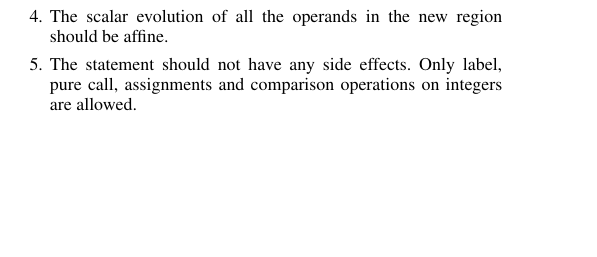
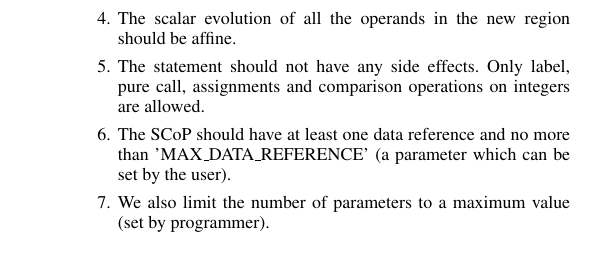
Before and after one commit to hiraditya/graphite-improvements, a LaTeX paper (graphite_design.tex): part of one column of page 3 of 4 before the commit and part of one column of page 4 of 4 after it, cut so that both start at the same text, the shorter picture padded with empty space. Compiled offline with pdfLaTeX; a missing font is replaced by an installed copy or a similar font.

Commit message:
Preconditions postconditions and min-max datarefs numparams.

```diff
--- a/graphite_design.tex
+++ b/graphite_design.tex
@@ -385,6 +390,9 @@ of the references change with the region of the program under analysis. For the
   \item The scalar evolution of all the operands in the new region should be affine.
   \item The statement should not have any side effects. Only label, pure call, assignments and comparison
     operations on integers are allowed.
+  \item The SCoP should have at least one data reference and no more than
+    'MAX\_DATA\_REFERENCE' (a parameter which can be set by the user).
+  \item We also limit the number of parameters to a maximum value (set by programmer).
 \end{enumerate}
 
 \section{Experimental Results}
```
Also changed, not shown: graphite_design.tex (5 more changed lines).
